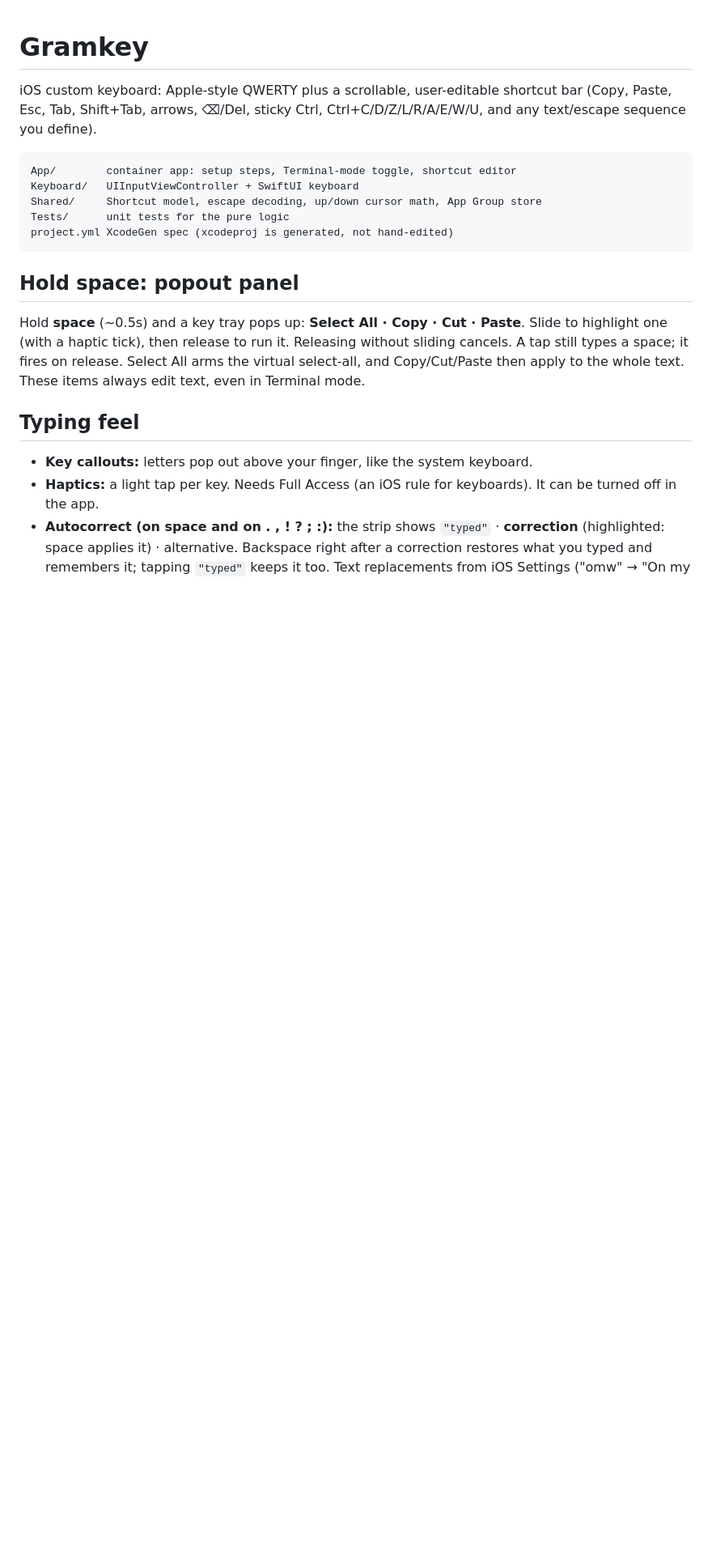
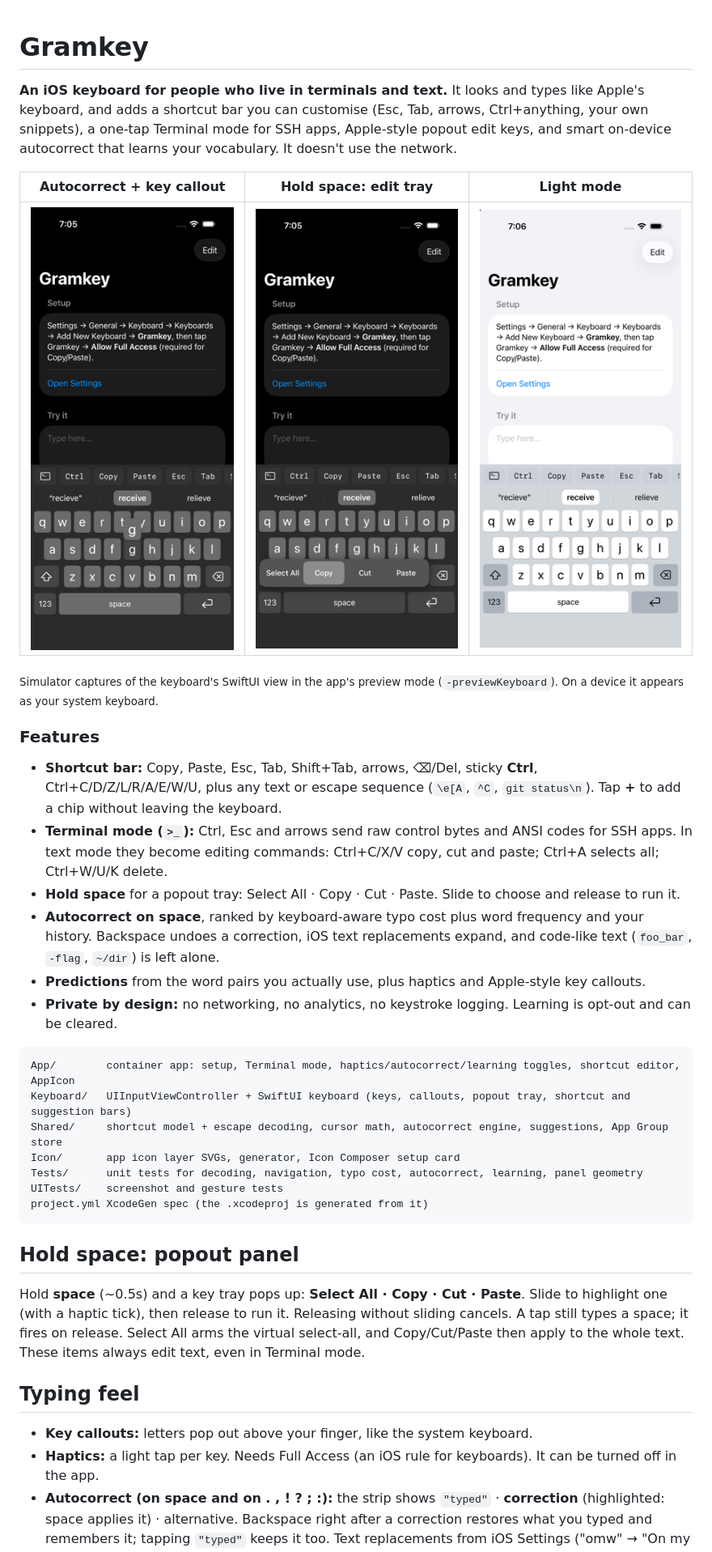
Before and after one commit to redveil-industry/gramkey, a Markdown page: README.md, the part around the change. Shown at 81% size. Drawn GitHub-style; pictures changed too: docs/screenshots/autocorrect-callout.png (added), docs/screenshots/hold-space-tray.png (added), docs/screenshots/light.png (added); blank space fills up the shorter version.

Commit message:
README: screenshots, description and feature overview

````diff
--- a/README.md
+++ b/README.md
@@ -1,13 +1,29 @@
 # Gramkey
 
-iOS custom keyboard: Apple-style QWERTY plus a scrollable, user-editable shortcut bar (Copy, Paste, Esc, Tab, Shift+Tab, arrows, ⌫/Del, sticky Ctrl, Ctrl+C/D/Z/L/R/A/E/W/U, and any text/escape sequence you define).
+**An iOS keyboard for people who live in terminals and text.** It looks and types like Apple's keyboard, and adds a shortcut bar you can customise (Esc, Tab, arrows, Ctrl+anything, your own snippets), a one-tap Terminal mode for SSH apps, Apple-style popout edit keys, and smart on-device autocorrect that learns your vocabulary. It doesn't use the network.
+
+| Autocorrect + key callout | Hold space: edit tray | Light mode |
+|:---:|:---:|:---:|
+| <img src="docs/screenshots/autocorrect-callout.png" width="260" alt="Dark keyboard with the autocorrect strip showing recieve → receive and a popped-out g key"> | <img src="docs/screenshots/hold-space-tray.png" width="260" alt="Hold-space popout tray with Select All, Copy, Cut, Paste; Copy highlighted"> | <img src="docs/screenshots/light.png" width="260" alt="Light-mode keyboard with shortcut bar and suggestion strip"> |
+
+<sub>Simulator captures of the keyboard's SwiftUI view in the app's preview mode (`-previewKeyboard`). On a device it appears as your system keyboard.</sub>
+
+### Features
+- **Shortcut bar:** Copy, Paste, Esc, Tab, Shift+Tab, arrows, ⌫/Del, sticky **Ctrl**, Ctrl+C/D/Z/L/R/A/E/W/U, plus any text or escape sequence (`\e[A`, `^C`, `git status\n`). Tap **+** to add a chip without leaving the keyboard.
+- **Terminal mode (`>_`):** Ctrl, Esc and arrows send raw control bytes and ANSI codes for SSH apps. In text mode they become editing commands: Ctrl+C/X/V copy, cut and paste; Ctrl+A selects all; Ctrl+W/U/K delete.
+- **Hold space** for a popout tray: Select All · Copy · Cut · Paste. Slide to choose and release to run it.
+- **Autocorrect on space**, ranked by keyboard-aware typo cost plus word frequency and your history. Backspace undoes a correction, iOS text replacements expand, and code-like text (`foo_bar`, `-flag`, `~/dir`) is left alone.
+- **Predictions** from the word pairs you actually use, plus haptics and Apple-style key callouts.
+- **Private by design:** no networking, no analytics, no keystroke logging. Learning is opt-out and can be cleared.
 
 ```
-App/        container app: setup steps, Terminal-mode toggle, shortcut editor
-Keyboard/   UIInputViewController + SwiftUI keyboard
-Shared/     Shortcut model, escape decoding, up/down cursor math, App Group store
-Tests/      unit tests for the pure logic
-project.yml XcodeGen spec (xcodeproj is generated, not hand-edited)
+App/        container app: setup, Terminal mode, haptics/autocorrect/learning toggles, shortcut editor, AppIcon
+Keyboard/   UIInputViewController + SwiftUI keyboard (keys, callouts, popout tray, shortcut and suggestion bars)
+Shared/     shortcut model + escape decoding, cursor math, autocorrect engine, suggestions, App Group store
+Icon/       app icon layer SVGs, generator, Icon Composer setup card
+Tests/      unit tests for decoding, navigation, typo cost, autocorrect, learning, panel geometry
+UITests/    screenshot and gesture tests
+project.yml XcodeGen spec (the .xcodeproj is generated from it)
 ```
 
 ## Hold space: popout panel
````
